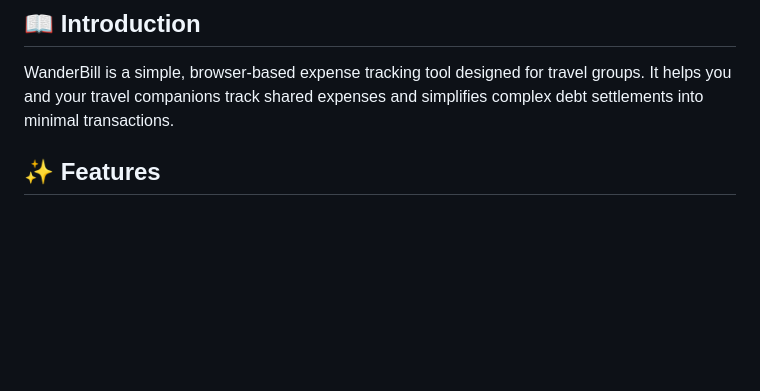
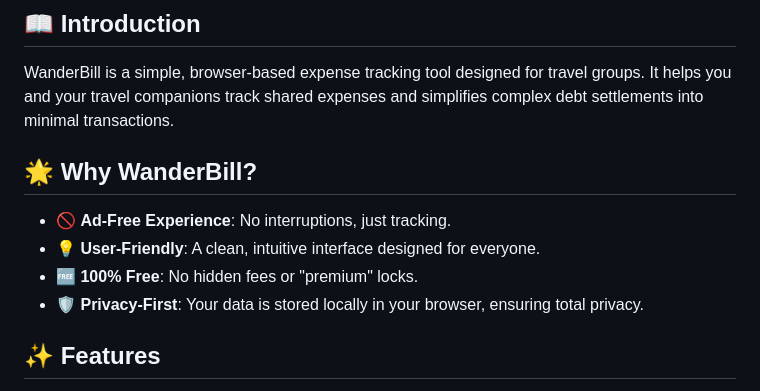
Before and after one commit to JiawenYu/WanderBill, a Markdown page: README.md, the part around the change. Drawn GitHub-style; blank space fills up the shorter version.

Commit message:
Add benefits section to README
Added a section highlighting the benefits of using WanderBill.

```diff
--- a/README.md
+++ b/README.md
@@ -15,6 +15,13 @@
 
 ## 📖 Introduction
 WanderBill is a simple, browser-based expense tracking tool designed for travel groups. It helps you and your travel companions track shared expenses and simplifies complex debt settlements into minimal transactions.
+
+## 🌟 Why WanderBill?
+
+* 🚫 **Ad-Free Experience**: No interruptions, just tracking.
+* 💡 **User-Friendly**: A clean, intuitive interface designed for everyone.
+* 🆓 **100% Free**: No hidden fees or "premium" locks.
+* 🛡️ **Privacy-First**: Your data is stored locally in your browser, ensuring total privacy.
 
 ## ✨ Features
 
```
